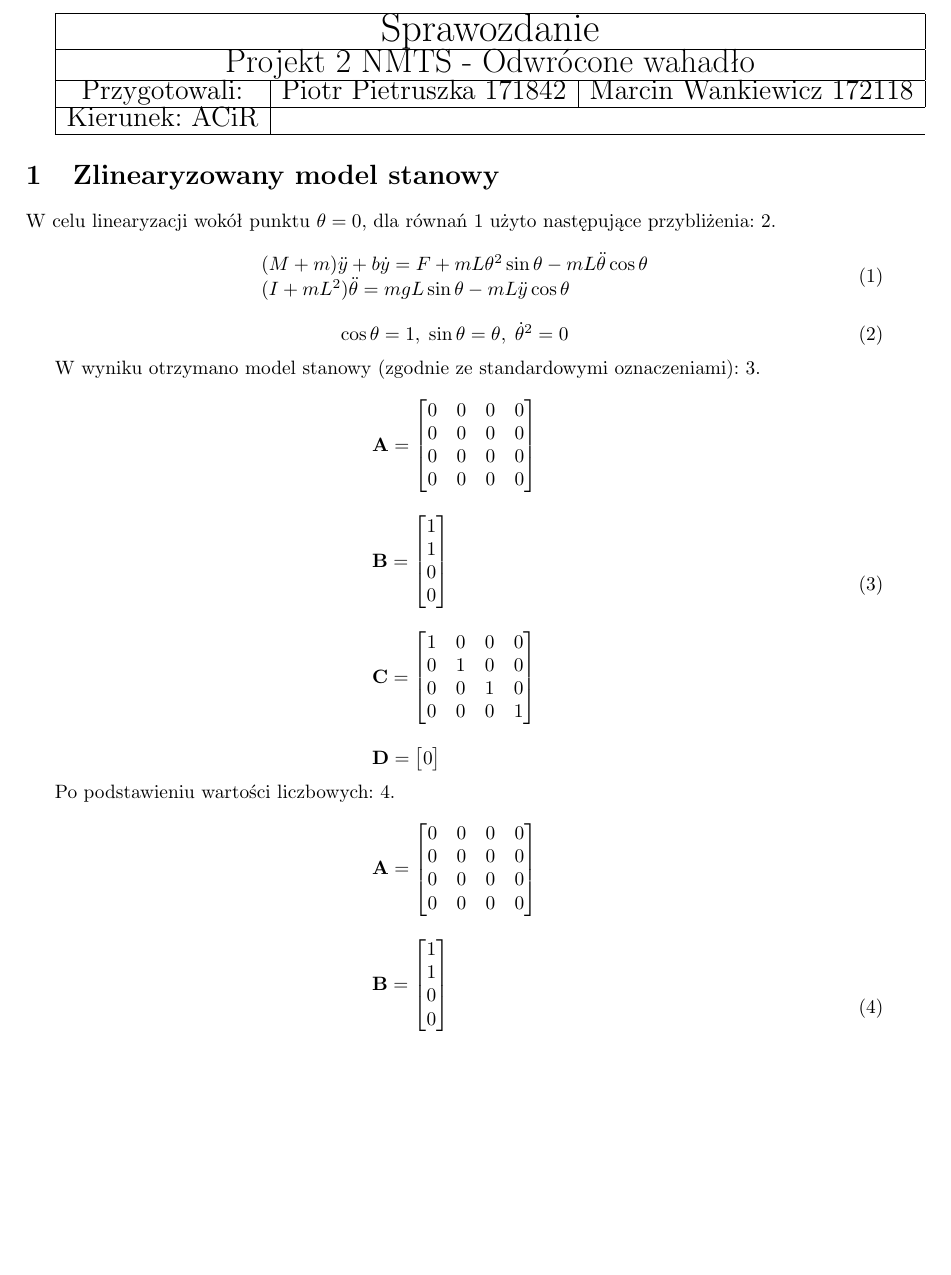
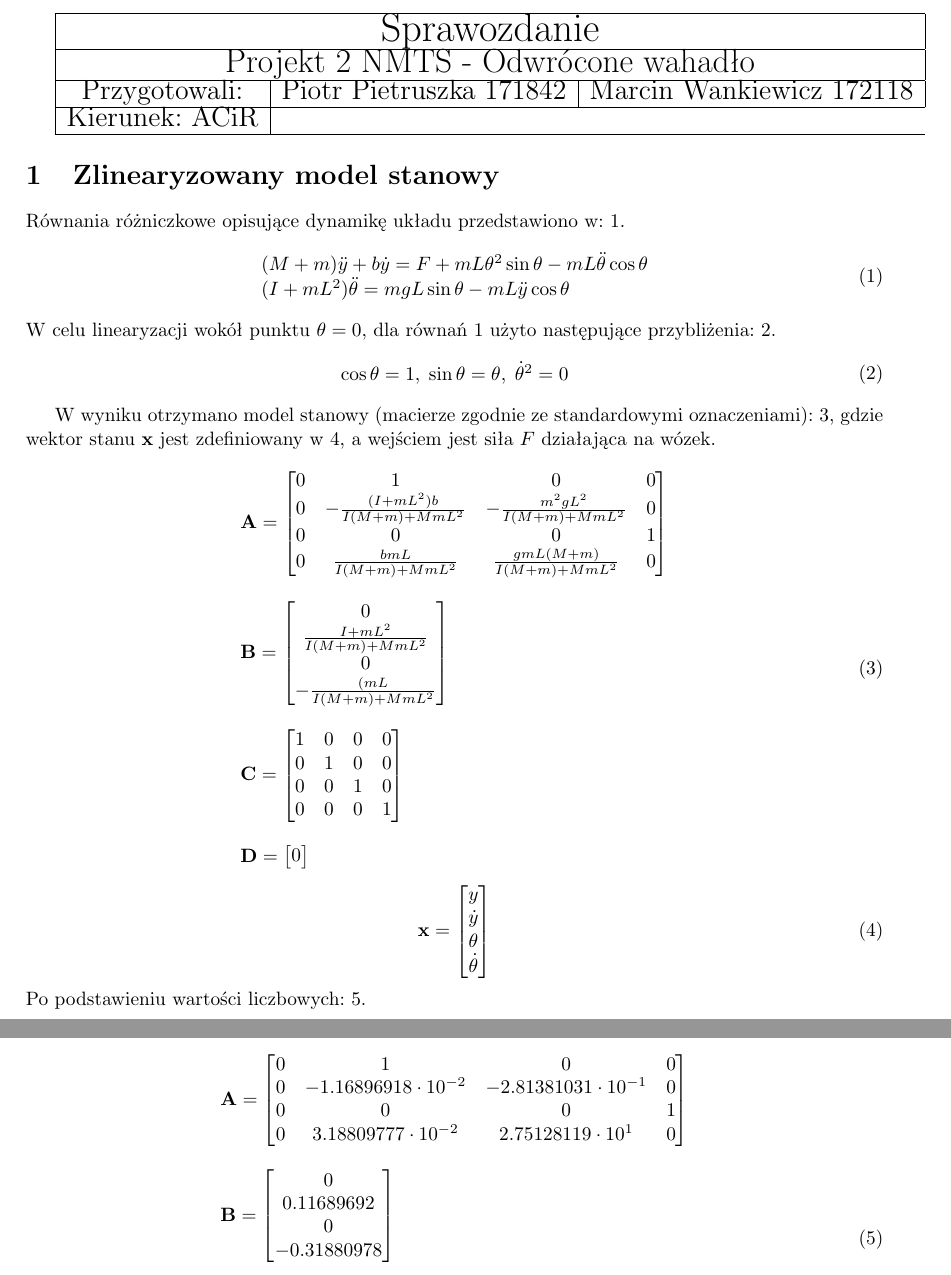
Before and after one commit to Piotr-Pietruszka/Inverted_pendulum, a LaTeX document (Sprawozdanie_2.tex): part of page 1 of 2 before the commit and two parts of pages 1 and 2 of 2 after it, the two joined at a grey line, cut so that both start at the same text, the shorter picture padded with empty space. Compiled offline with pdfLaTeX.

Commit message:
Sprawko update. Model stanowy - juz wlasciwe wzory i wartosci

```diff
--- a/Sprawozdanie_2.tex
+++ b/Sprawozdanie_2.tex
@@ -30,32 +30,32 @@
 \end{tabular}
 
 \section{Zlinearyzowany model stanowy}
-W celu linearyzacji wokół punktu $\theta=0$, dla równań \ref{eq:dyn} użyto następujące przybliżenia: \ref{eq:appr}.
 
+Równania różniczkowe opisujące dynamikę układu przedstawiono w: \ref{eq:dyn}.
 \begin{equation}\label{eq:dyn}
  \begin{array}{l}
   (M+m) \ddot{y} + b\dot{y} = F + mL\theta^2 \sin\theta - mL\ddot{\theta}\cos\theta \\
   (I + mL^2)\ddot{\theta} = mgL\sin\theta - mL\ddot{y}\cos\theta
  \end{array}
 \end{equation}
-
+W celu linearyzacji wokół punktu $\theta=0$, dla równań \ref{eq:dyn} użyto następujące przybliżenia: \ref{eq:appr}.
 \begin{equation}\label{eq:appr}
  \begin{array}{l}
   \cos\theta = 1,\;  \sin\theta=\theta, \; \dot{\theta}^2 = 0
  \end{array}
 \end{equation}
 
-W wyniku otrzymano model stanowy (zgodnie ze standardowymi oznaczeniami): \ref{eq:ss}.
+W wyniku otrzymano model stanowy (macierze zgodnie ze standardowymi oznaczeniami): \ref{eq:ss}, gdzie wektor stanu $\textbf{x}$ jest zdefiniowany w \ref{eq:sv}, a wejściem jest siła $F$ działająca na wózek.
 
 \begin{equation}\label{eq:ss}
  \begin{array}{l}
-  \mathbf{A} = \begin{bmatrix}  0 & 0 & 0 & 0 \\
-  							   0 & 0 & 0 & 0 \\
-  							   0 & 0 & 0 & 0 \\
-  							   0 & 0 & 0 & 0 \\
+  \mathbf{A} = \begin{bmatrix}  0 & 1 & 0 & 0 \\
+  							   0 & -\frac{(I+mL^2)b}{I(M+m) + MmL^2} & -\frac{m^2gL^2}{I(M+m) + MmL^2} & 0 \\
+  							   0 & 0 & 0 & 1 \\
+  							   0 & \frac{bmL}{I(M+m) + MmL^2} & \frac{gmL(M+m)}{I(M+m) + MmL^2} & 0 \\
   			   \end{bmatrix} \\ \\
 
-  \mathbf{B} = \begin{bmatrix} 1 \\ 1 \\ 0 \\ 0 \end{bmatrix} \\ \\
+  \mathbf{B} = \begin{bmatrix} 0 \\ \frac{I + mL^2}{I(M+m) + MmL^2} \\ 0 \\ -\frac{(mL}{I(M+m) + MmL^2} \end{bmatrix} \\ \\
 
   \mathbf{C} = \begin{bmatrix}  1 & 0 & 0 & 0 \\
   							   0 & 1 & 0 & 0 \\
@@ -67,20 +67,27 @@ W wyniku otrzymano model stanowy (zgodnie ze standardowymi oznaczeniami): \ref{e
 \end{array}
 \end{equation}
 
-
+\begin{equation}\label{eq:sv}
+ \begin{array}{l}
+	\mathbf{x} =
+	\begin{bmatrix}
+	  y \\ \dot{y} \\ \theta \\ \dot{\theta}
+	\end{bmatrix}
+ \end{array}
+\end{equation}
 Po podstawieniu wartości liczbowych: \ref{eq:ss_val}.
 
 \begin{equation}\label{eq:ss_val}
  \begin{array}{l}
-  \mathbf{A} = \begin{bmatrix}  0 & 0 & 0 & 0 \\
-  							   0 & 0 & 0 & 0 \\
-  							   0 & 0 & 0 & 0 \\
-  							   0 & 0 & 0 & 0 \\
+  \mathbf{A} = \begin{bmatrix}  0 & 1 & 0 & 0 \\
+  							   0 & -1.16896918\cdot10^{-2} & -2.81381031\cdot10^{-1} & 0 \\
+  							  0 & 0 & 0 & 1 \\
+  							   0 & 3.18809777\cdot10^{-2} & 2.75128119\cdot10^{1} & 0 \\
   			   \end{bmatrix} \\ \\
 
-  \mathbf{B} = \begin{bmatrix} 1 \\ 1 \\ 0 \\ 0 \end{bmatrix} \\ \\
+  \mathbf{B} = \begin{bmatrix} 0 \\ 0.11689692 \\ 0 \\ -0.31880978 \end{bmatrix} \\ \\
 
-  \mathbf{C} = \begin{bmatrix}  1 & 0 & 0 & 0 \\
+  \mathbf{C} = \begin{bmatrix} 1 & 0 & 0 & 0 \\
   							   0 & 1 & 0 & 0 \\
   							   0 & 0 & 1 & 0 \\
   							   0 & 0 & 0 & 1 \\
```
